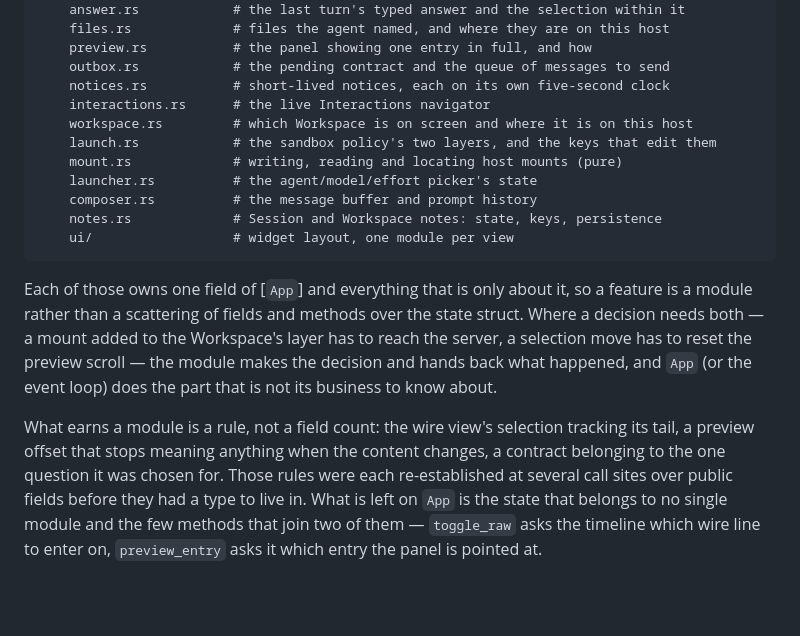
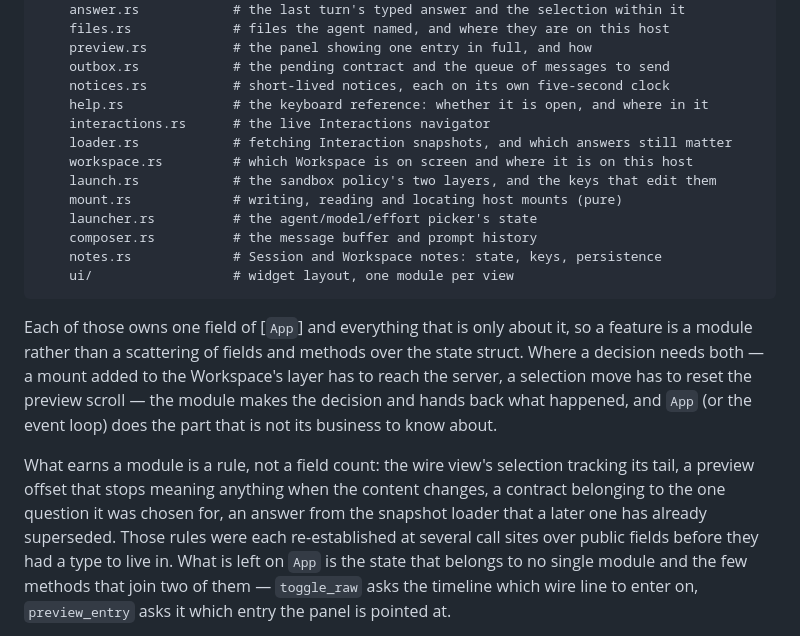
Before and after one commit to ggVGc/verka, a Markdown page: styra/DESIGN.md, the part around the change. GitHub-like rendering; blank space fills up the shorter version.

Commit message:
styra: record help and loader in the module list
DESIGN.md is the one place that states which modules the client has and
the rule they follow, so it is the one place a new module has to be
written down. Adds the two this branch has grown since the list was last
touched, and names the loader's rule alongside the others.

```diff
--- a/styra/DESIGN.md
+++ b/styra/DESIGN.md
@@ -902,7 +902,9 @@ styra/                   # the terminal client application
     preview.rs           # the panel showing one entry in full, and how
     outbox.rs            # the pending contract and the queue of messages to send
     notices.rs           # short-lived notices, each on its own five-second clock
+    help.rs              # the keyboard reference: whether it is open, and where in it
     interactions.rs      # the live Interactions navigator
+    loader.rs            # fetching Interaction snapshots, and which answers still matter
     workspace.rs         # which Workspace is on screen and where it is on this host
     launch.rs            # the sandbox policy's two layers, and the keys that edit them
     mount.rs             # writing, reading and locating host mounts (pure)
@@ -921,7 +923,8 @@ event loop) does the part that is not its business to know about.
 
 What earns a module is a rule, not a field count: the wire view's selection
 tracking its tail, a preview offset that stops meaning anything when the
-content changes, a contract belonging to the one question it was chosen for.
+content changes, a contract belonging to the one question it was chosen for,
+an answer from the snapshot loader that a later one has already superseded.
 Those rules were each re-established at several call sites over public fields
 before they had a type to live in. What is left on `App` is the state that
 belongs to no single module and the few methods that join two of them —
```
